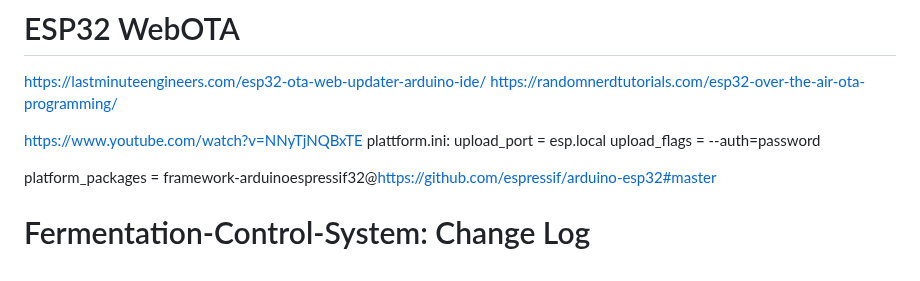
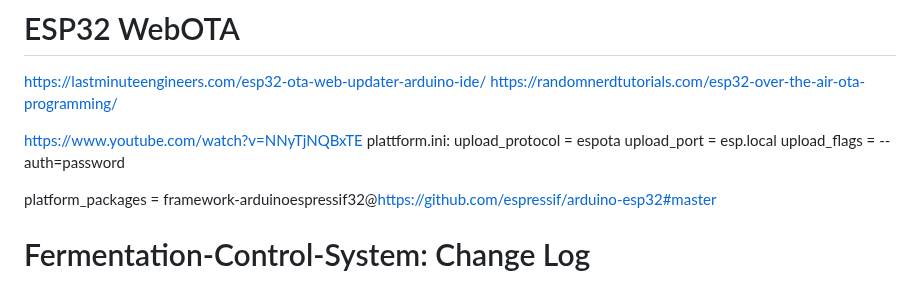
Before and after one commit to msandholz/Fermentation-Control-System, a Markdown page: README.md, the part around the change. Drawn GitHub-style.

```diff
--- a/README.md
+++ b/README.md
@@ -5,6 +5,7 @@ https://randomnerdtutorials.com/esp32-over-the-air-ota-programming/
 
 https://www.youtube.com/watch?v=NNyTjNQBxTE
 plattform.ini:
+upload_protocol = espota
 upload_port = esp.local
 upload_flags = --auth=password
 
```
